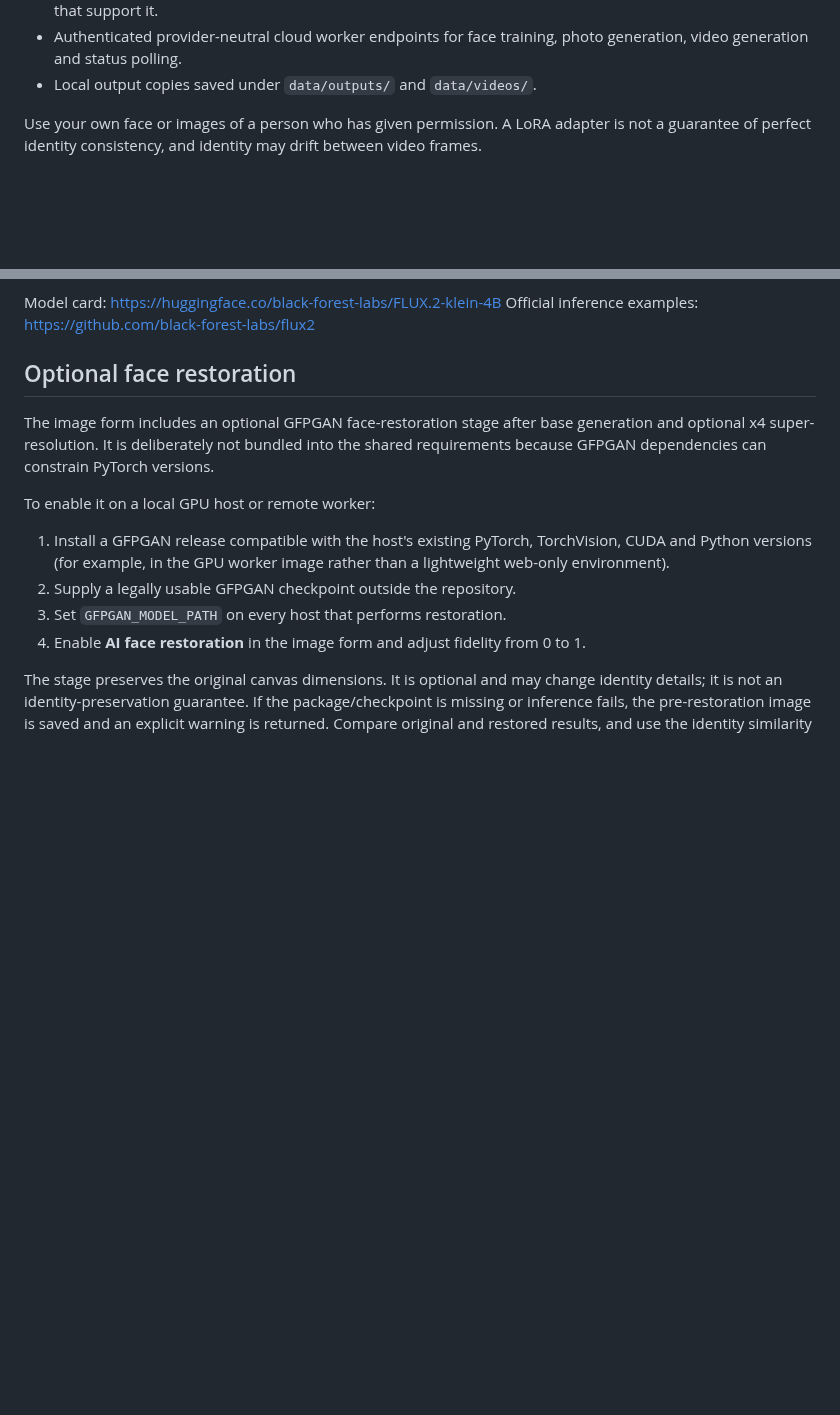
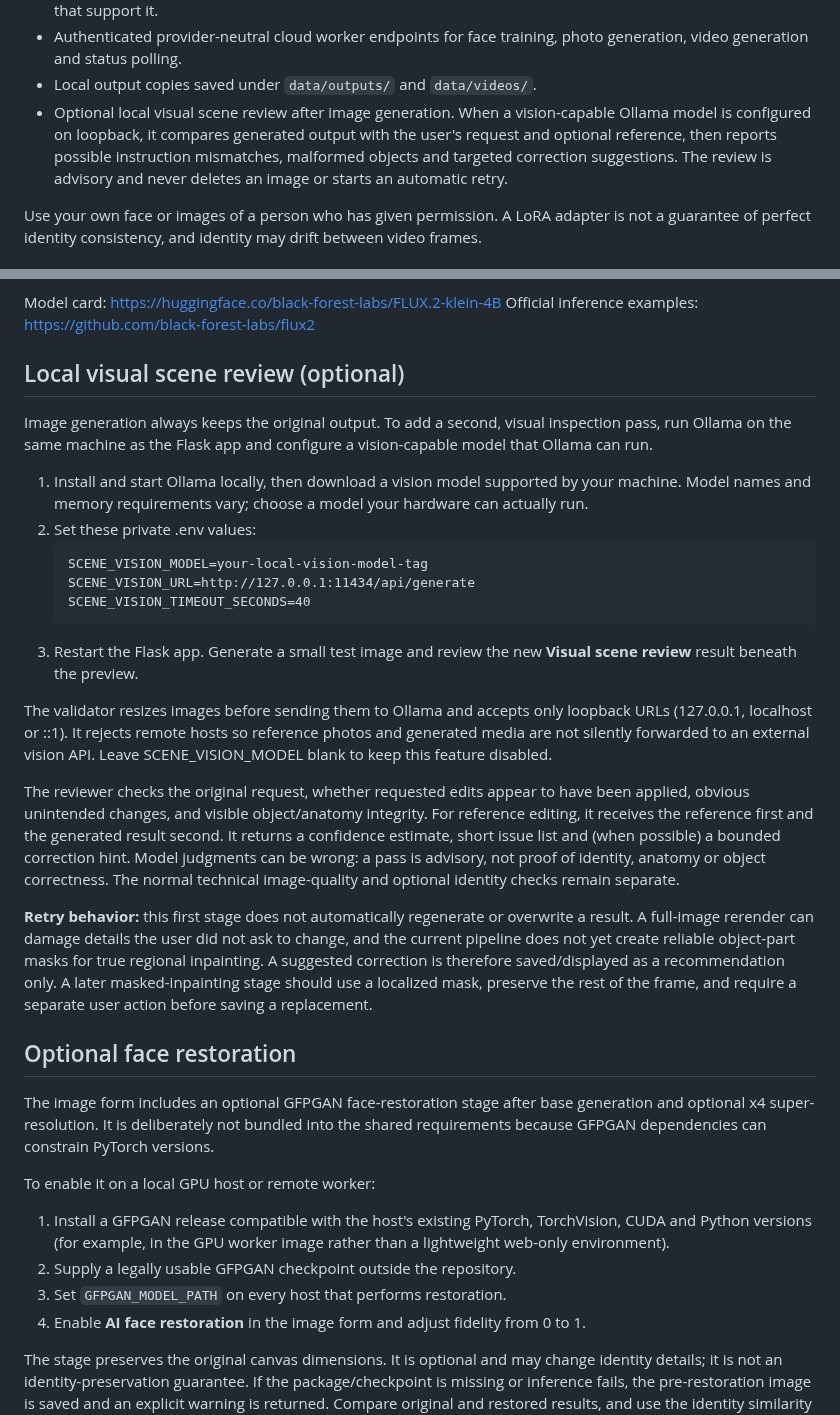
Before and after one commit to AbhishekSingh971/local_private_image_generation, a Markdown page: README.md, 2 parts joined by grey strips. Rendered like a GitHub page; blank space fills up the shorter version.

Commit message:
Document local visual QA and bounded retry behavior

````diff
--- a/README.md
+++ b/README.md
@@ -21,6 +21,7 @@ A local-first Windows/Flask application for image generation, separate face-iden
 - A backend selector for local System GPU, a configured authenticated remote GPU worker, and CPU for compatible workloads. Auto prefers a usable local CUDA GPU, then the remote worker, then CPU for models that support it.
 - Authenticated provider-neutral cloud worker endpoints for face training, photo generation, video generation and status polling.
 - Local output copies saved under `data/outputs/` and `data/videos/`.
+- Optional local visual scene review after image generation. When a vision-capable Ollama model is configured on loopback, it compares generated output with the user's request and optional reference, then reports possible instruction mismatches, malformed objects and targeted correction suggestions. The review is advisory and never deletes an image or starts an automatic retry.
 
 Use your own face or images of a person who has given permission. A LoRA adapter is not a guarantee of perfect identity consistency, and identity may drift between video frames.
 
@@ -194,6 +195,25 @@ Model access: the model is published on Hugging Face. Follow the repository's cu
 
 Model card: https://huggingface.co/black-forest-labs/FLUX.2-klein-4B
 Official inference examples: https://github.com/black-forest-labs/flux2
+
+## Local visual scene review (optional)
+
+Image generation always keeps the original output. To add a second, visual inspection pass, run Ollama on the same machine as the Flask app and configure a vision-capable model that Ollama can run.
+
+1. Install and start Ollama locally, then download a vision model supported by your machine. Model names and memory requirements vary; choose a model your hardware can actually run.
+2. Set these private .env values:
+   ```dotenv
+   SCENE_VISION_MODEL=your-local-vision-model-tag
+   SCENE_VISION_URL=http://127.0.0.1:11434/api/generate
+   SCENE_VISION_TIMEOUT_SECONDS=40
+   ```
+3. Restart the Flask app. Generate a small test image and review the new **Visual scene review** result beneath the preview.
+
+The validator resizes images before sending them to Ollama and accepts only loopback URLs (127.0.0.1, localhost or ::1). It rejects remote hosts so reference photos and generated media are not silently forwarded to an external vision API. Leave SCENE_VISION_MODEL blank to keep this feature disabled.
+
+The reviewer checks the original request, whether requested edits appear to have been applied, obvious unintended changes, and visible object/anatomy integrity. For reference editing, it receives the reference first and the generated result second. It returns a confidence estimate, short issue list and (when possible) a bounded correction hint. Model judgments can be wrong: a pass is advisory, not proof of identity, anatomy or object correctness. The normal technical image-quality and optional identity checks remain separate.
+
+**Retry behavior:** this first stage does not automatically regenerate or overwrite a result. A full-image rerender can damage details the user did not ask to change, and the current pipeline does not yet create reliable object-part masks for true regional inpainting. A suggested correction is therefore saved/displayed as a recommendation only. A later masked-inpainting stage should use a localized mask, preserve the rest of the frame, and require a separate user action before saving a replacement.
 
 ## Optional face restoration
 
````
